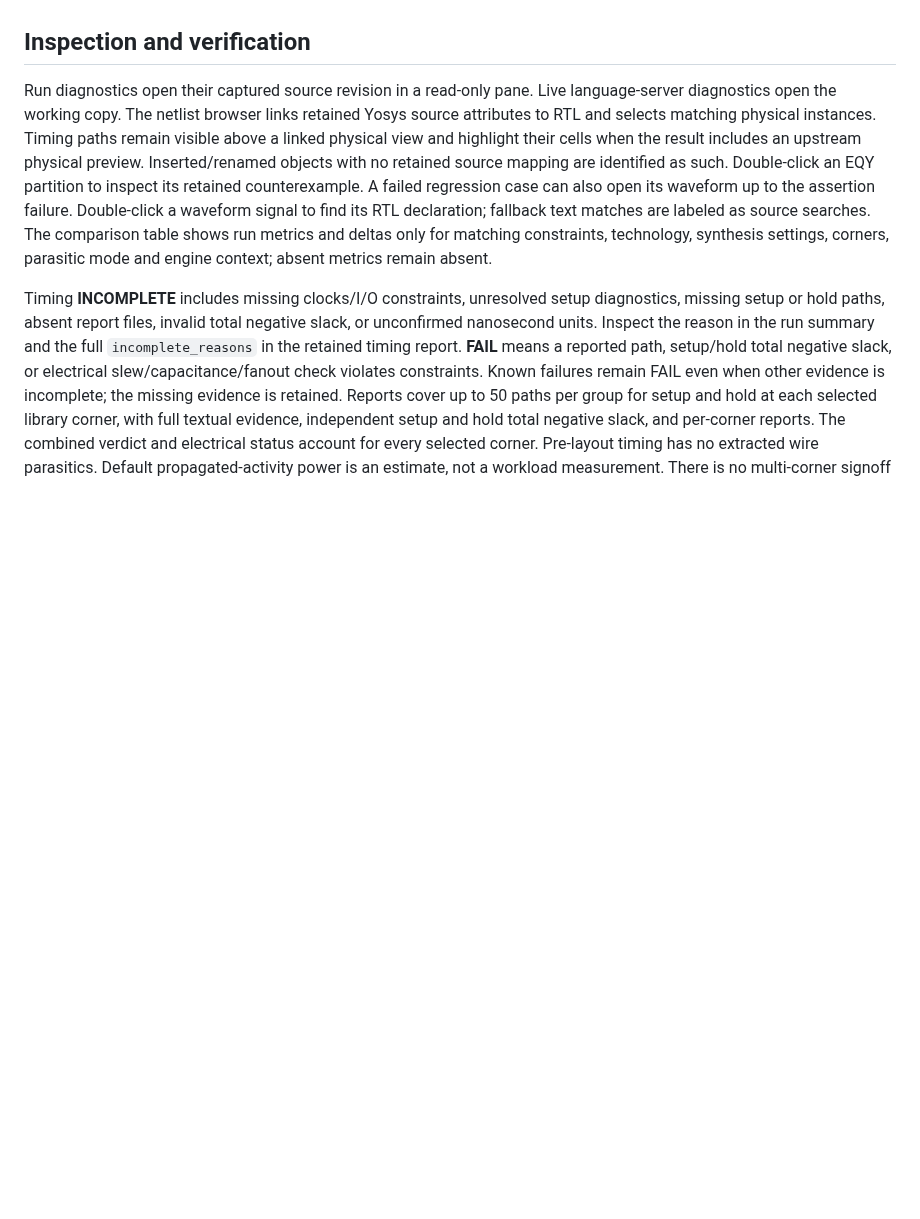
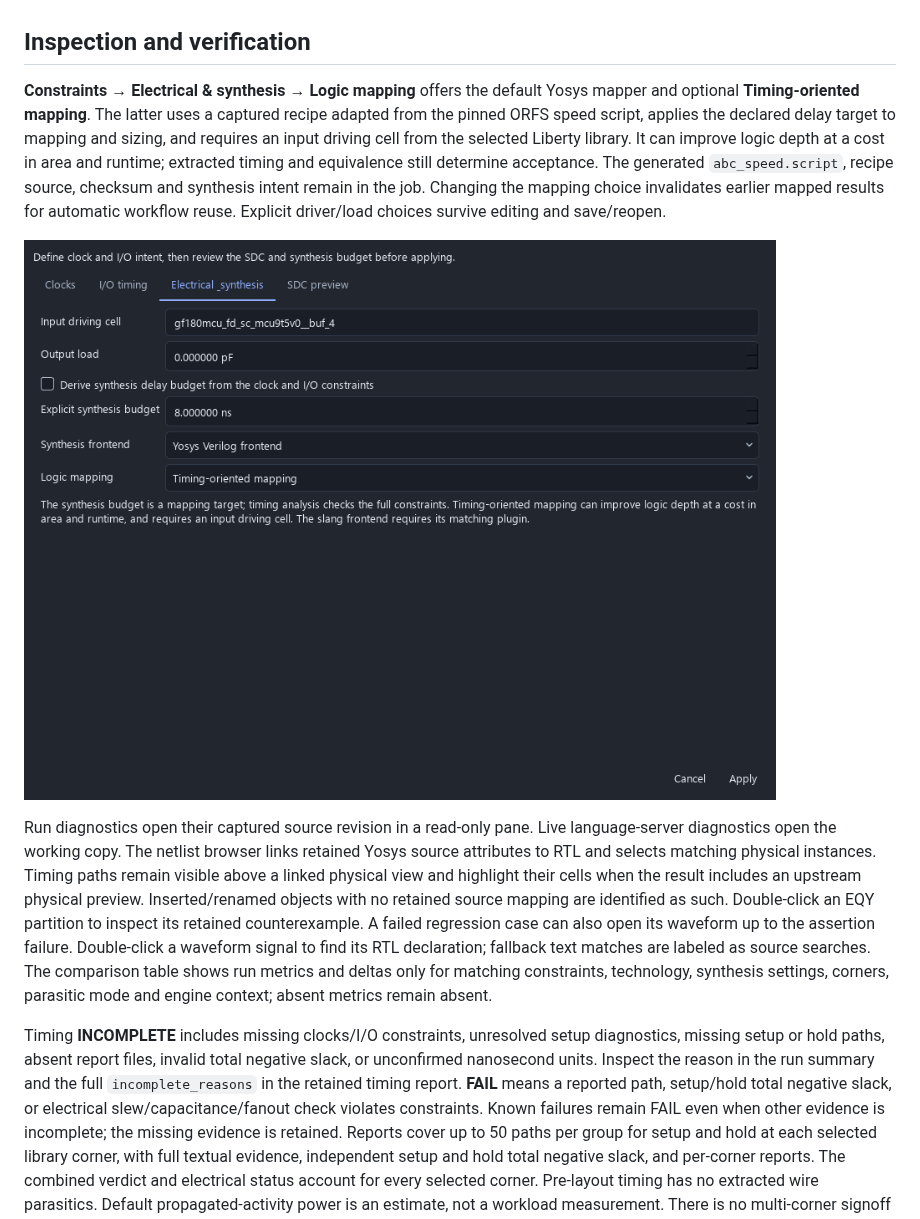
Before and after one commit to jonahsaunders/IC-Design-Studio, a Markdown page: docs/DIGITAL_FLOW.md, the part around the change. Rendered like a GitHub page; pictures changed too: docs/images/digital-timing-mapping.png (added); blank space fills up the shorter version.

Commit message:
Add captured timing-oriented mapping for GF180 UART closure

```diff
--- a/docs/DIGITAL_FLOW.md
+++ b/docs/DIGITAL_FLOW.md
@@ -202,6 +202,18 @@ artifact checksums remain available in each run directory.
 
 ## Inspection and verification
 
+**Constraints → Electrical & synthesis → Logic mapping** offers the default
+Yosys mapper and optional **Timing-oriented mapping**. The latter uses a captured
+recipe adapted from the pinned ORFS speed script, applies the declared delay
+target to mapping and sizing, and requires an input driving cell from the selected
+Liberty library. It can improve logic depth at a cost in area and runtime;
+extracted timing and equivalence still determine acceptance. The generated
+`abc_speed.script`, recipe source, checksum and synthesis intent remain in the job.
+Changing the mapping choice invalidates earlier mapped results for automatic
+workflow reuse. Explicit driver/load choices survive editing and save/reopen.
+
+![Timing-oriented mapping with explicit GF180 synthesis settings](images/digital-timing-mapping.png)
+
 Run diagnostics open their captured source revision in a read-only pane.
 Live language-server diagnostics open the working copy. The netlist browser links retained Yosys
 source attributes to RTL and selects matching physical instances. Timing paths
```
Also changed, not shown: THIRD_PARTY_NOTICES.md (+8 -0 lines), docs/DIGITAL_PLATFORM_QUALIFICATION.md (+9 -0 lines), 9 other files.
